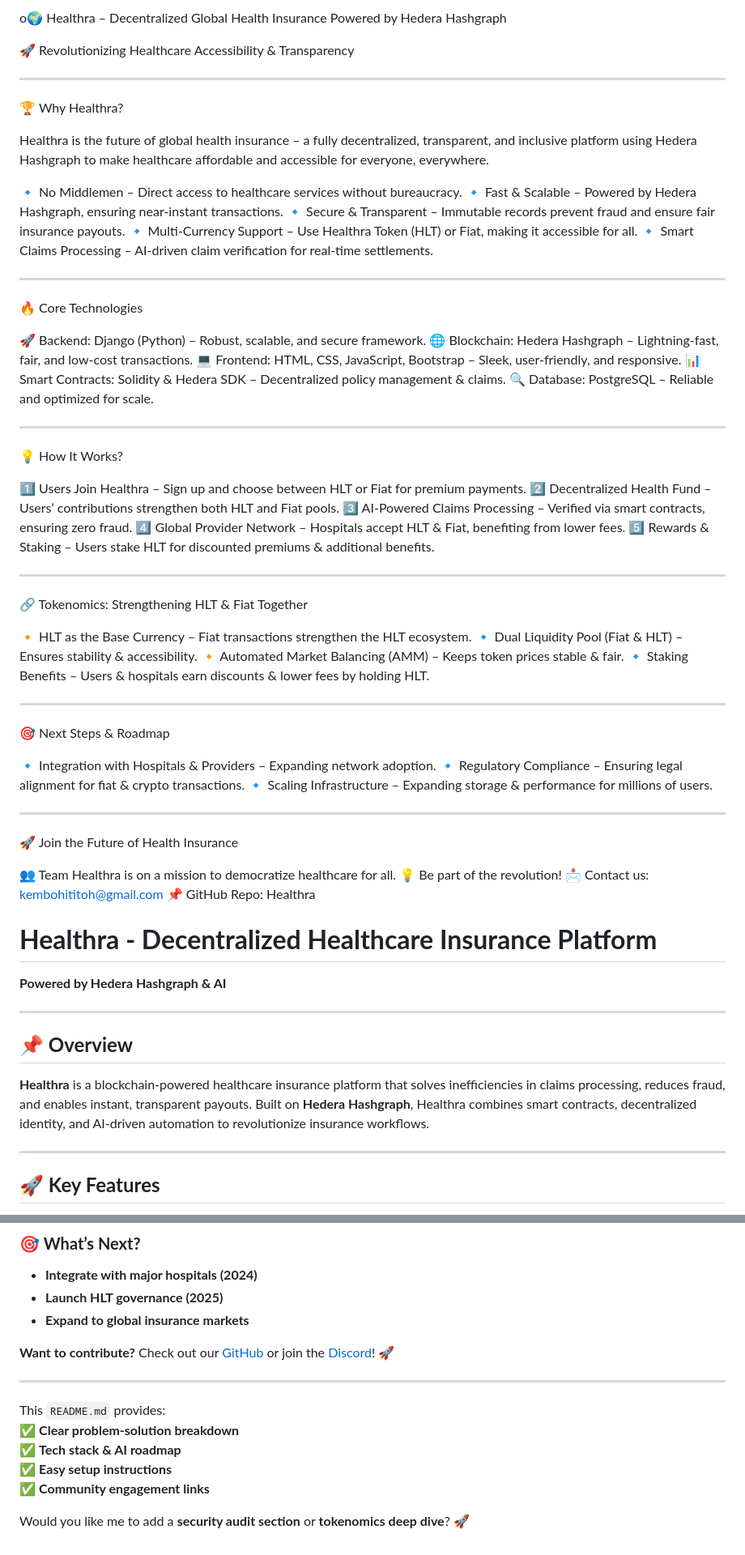
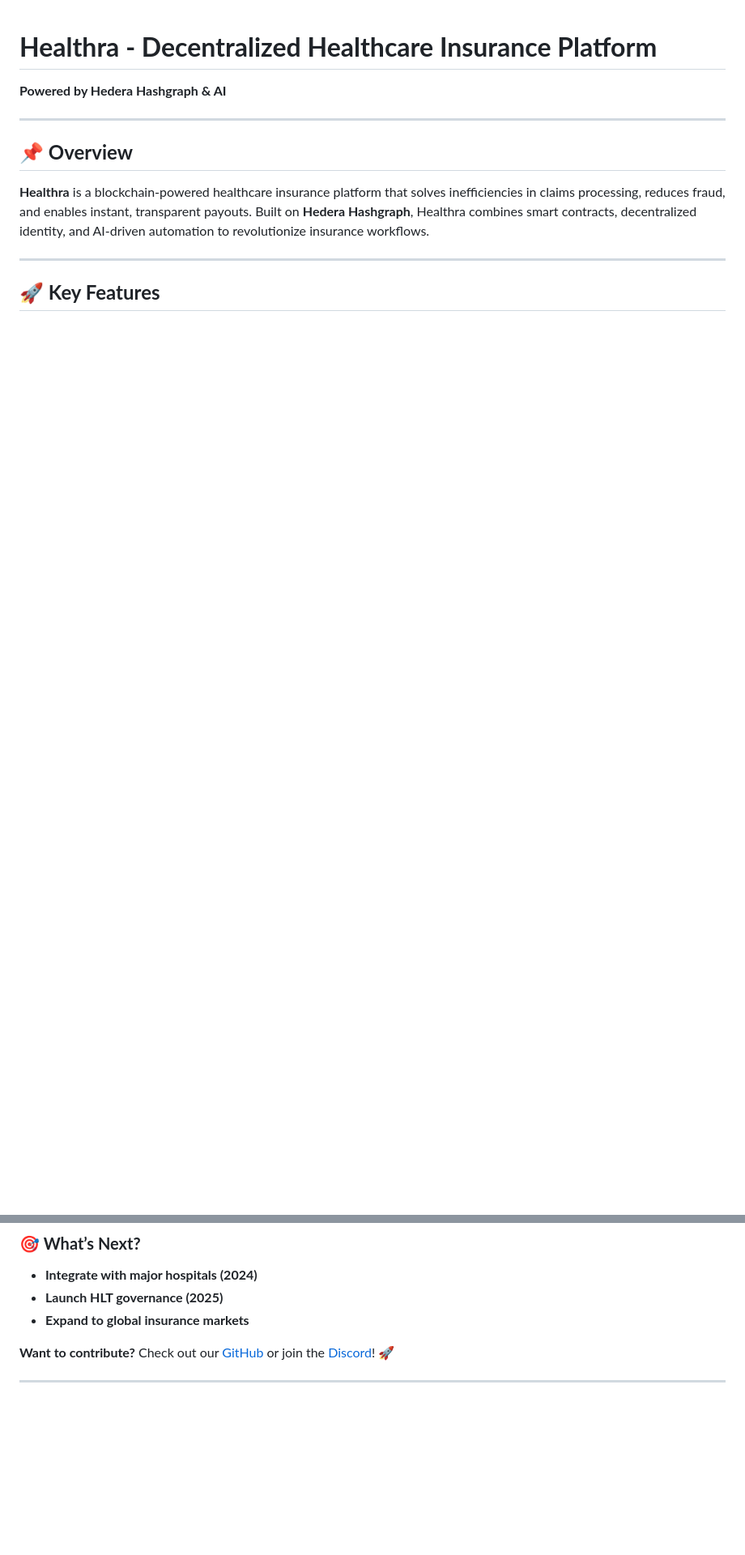
Before and after one commit to techtovio/Healthra, a Markdown page: README.md, 2 parts joined by grey strips. Shown at 81% size. GitHub-like rendering; blank space fills up the shorter version.

```diff
--- a/README.md
+++ b/README.md
@@ -1,72 +1,3 @@
-o🌍 Healthra – Decentralized Global Health Insurance Powered by Hedera Hashgraph
-
-🚀 Revolutionizing Healthcare Accessibility & Transparency
-
-
----
-
-🏆 Why Healthra?
-
-Healthra is the future of global health insurance – a fully decentralized, transparent, and inclusive platform using Hedera Hashgraph to make healthcare affordable and accessible for everyone, everywhere.
-
-🔹 No Middlemen – Direct access to healthcare services without bureaucracy.
-🔹 Fast & Scalable – Powered by Hedera Hashgraph, ensuring near-instant transactions.
-🔹 Secure & Transparent – Immutable records prevent fraud and ensure fair insurance payouts.
-🔹 Multi-Currency Support – Use Healthra Token (HLT) or Fiat, making it accessible for all.
-🔹 Smart Claims Processing – AI-driven claim verification for real-time settlements.
-
-
----
-
-🔥 Core Technologies
-
-🚀 Backend: Django (Python) – Robust, scalable, and secure framework.
-🌐 Blockchain: Hedera Hashgraph – Lightning-fast, fair, and low-cost transactions.
-💻 Frontend: HTML, CSS, JavaScript, Bootstrap – Sleek, user-friendly, and responsive.
-📊 Smart Contracts: Solidity & Hedera SDK – Decentralized policy management & claims.
-🔍 Database: PostgreSQL – Reliable and optimized for scale.
-
-
----
-
-💡 How It Works?
-
-1️⃣ Users Join Healthra – Sign up and choose between HLT or Fiat for premium payments.
-2️⃣ Decentralized Health Fund – Users’ contributions strengthen both HLT and Fiat pools.
-3️⃣ AI-Powered Claims Processing – Verified via smart contracts, ensuring zero fraud.
-4️⃣ Global Provider Network – Hospitals accept HLT & Fiat, benefiting from lower fees.
-5️⃣ Rewards & Staking – Users stake HLT for discounted premiums & additional benefits.
-
-
----
-
-🔗 Tokenomics: Strengthening HLT & Fiat Together
-
-🔸 HLT as the Base Currency – Fiat transactions strengthen the HLT ecosystem.
-🔹 Dual Liquidity Pool (Fiat & HLT) – Ensures stability & accessibility.
-🔸 Automated Market Balancing (AMM) – Keeps token prices stable & fair.
-🔹 Staking Benefits – Users & hospitals earn discounts & lower fees by holding HLT.
-
----
-
-🎯 Next Steps & Roadmap
-
-🔹 Integration with Hospitals & Providers – Expanding network adoption.
-🔹 Regulatory Compliance – Ensuring legal alignment for fiat & crypto transactions.
-🔹 Scaling Infrastructure – Expanding storage & performance for millions of users.
-
-
----
-
-🚀 Join the Future of Health Insurance
-
-👥 Team Healthra is on a mission to democratize healthcare for all.
-💡 Be part of the revolution!
-📩 Contact us: kembohititoh@gmail.com
-📌 GitHub Repo: Healthra
-
-
-
 # **Healthra - Decentralized Healthcare Insurance Platform**
 **Powered by Hedera Hashgraph & AI**
 
@@ -206,10 +168,2 @@ npm run ai-engine  # Launches fraud detection model
 
 ---
-
-This `README.md` provides:
-✅ **Clear problem-solution breakdown**
-✅ **Tech stack & AI roadmap**
-✅ **Easy setup instructions**
-✅ **Community engagement links**
-
-Would you like me to add a **security audit section** or **tokenomics deep dive**? 🚀
```
Also changed, not shown: other parts of README.md (+36 -5 lines).
